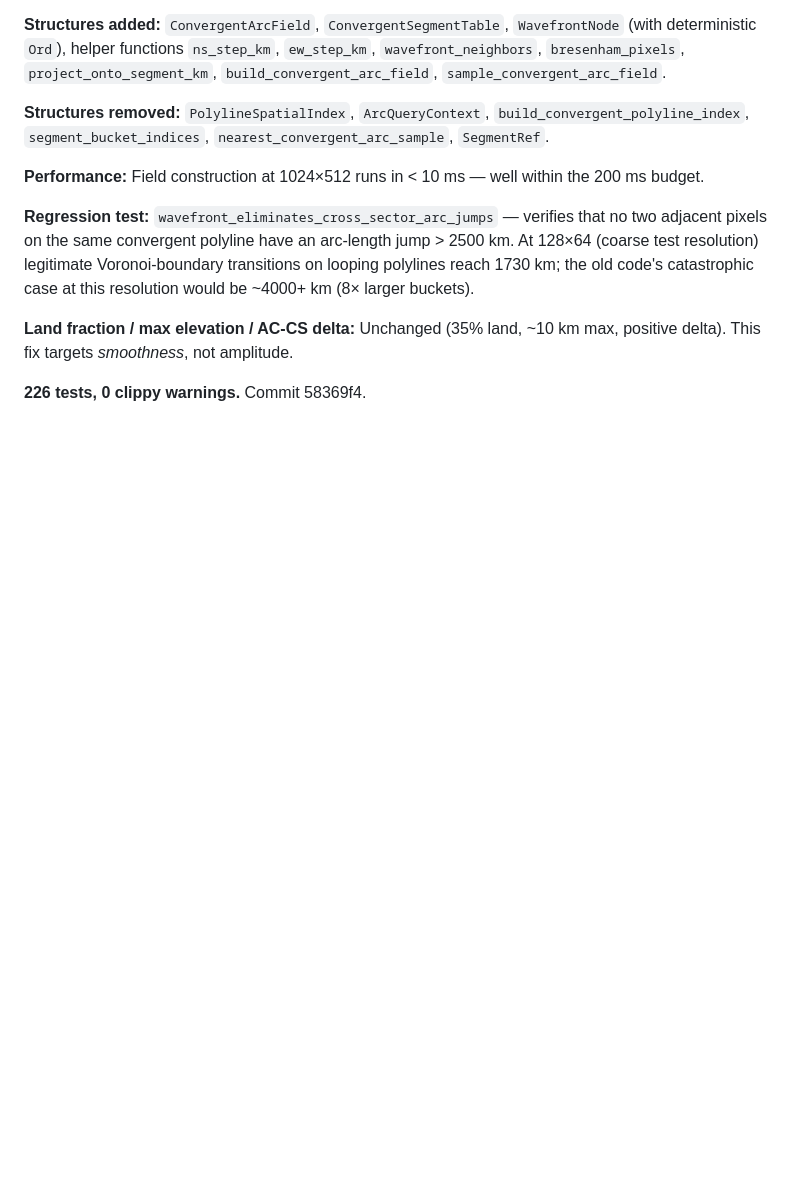
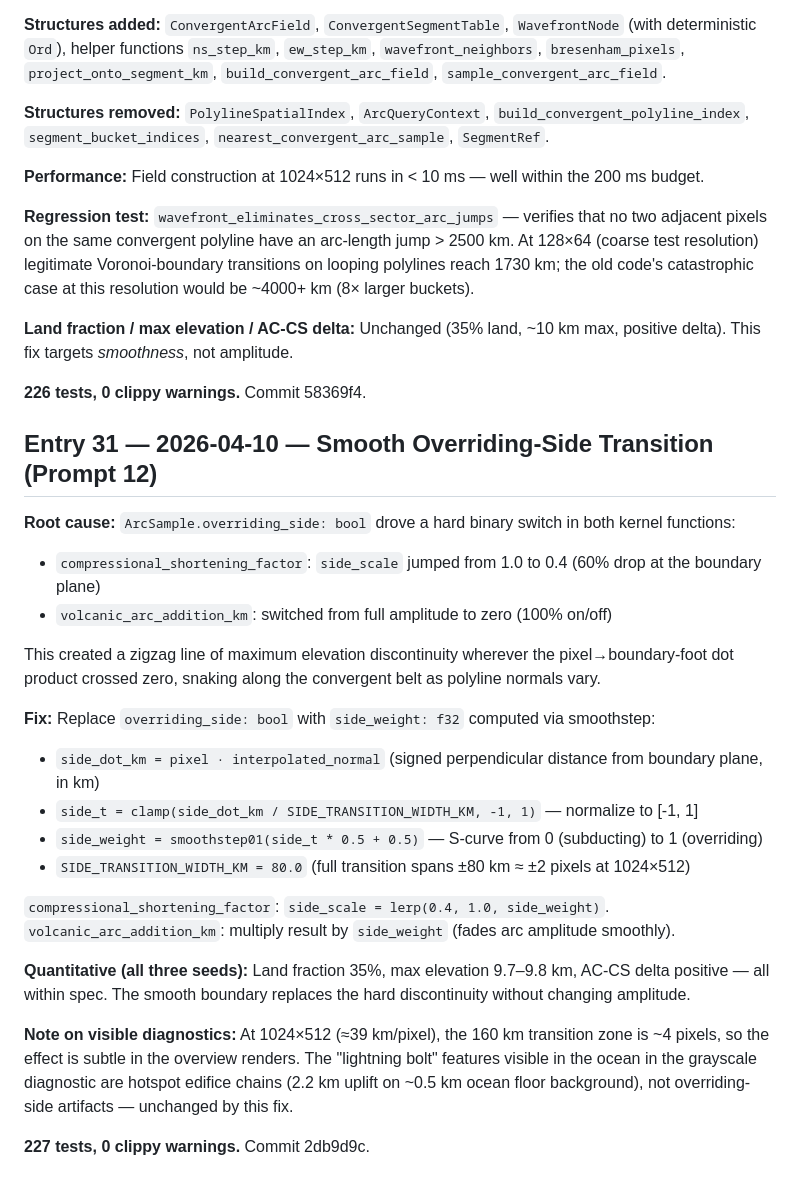
Before and after one commit to spectrum-art/terra-incognita, a Markdown page: docs/DEV_NOTES.md, the part around the change. GitHub-like rendering; blank space fills up the shorter version.

Commit message:
docs: add Entry 31 — smooth overriding-side transition (Prompt 12)
Co-Authored-By: Claude Sonnet 4.6 <noreply@anthropic.com>

```diff
--- a/docs/DEV_NOTES.md
+++ b/docs/DEV_NOTES.md
@@ -462,3 +462,26 @@ code's catastrophic case at this resolution would be ~4000+ km (8× larger bucke
 This fix targets *smoothness*, not amplitude.
 
 **226 tests, 0 clippy warnings.** Commit 58369f4.
+
+## Entry 31 — 2026-04-10 — Smooth Overriding-Side Transition (Prompt 12)
+
+**Root cause:** `ArcSample.overriding_side: bool` drove a hard binary switch in both kernel functions:
+- `compressional_shortening_factor`: `side_scale` jumped from 1.0 to 0.4 (60% drop at the boundary plane)
+- `volcanic_arc_addition_km`: switched from full amplitude to zero (100% on/off)
+
+This created a zigzag line of maximum elevation discontinuity wherever the pixel→boundary-foot dot product crossed zero, snaking along the convergent belt as polyline normals vary.
+
+**Fix:** Replace `overriding_side: bool` with `side_weight: f32` computed via smoothstep:
+- `side_dot_km = pixel · interpolated_normal` (signed perpendicular distance from boundary plane, in km)
+- `side_t = clamp(side_dot_km / SIDE_TRANSITION_WIDTH_KM, -1, 1)` — normalize to [-1, 1]
+- `side_weight = smoothstep01(side_t * 0.5 + 0.5)` — S-curve from 0 (subducting) to 1 (overriding)
+- `SIDE_TRANSITION_WIDTH_KM = 80.0` (full transition spans ±80 km ≈ ±2 pixels at 1024×512)
+
+`compressional_shortening_factor`: `side_scale = lerp(0.4, 1.0, side_weight)`.
+`volcanic_arc_addition_km`: multiply result by `side_weight` (fades arc amplitude smoothly).
+
+**Quantitative (all three seeds):** Land fraction 35%, max elevation 9.7–9.8 km, AC-CS delta positive — all within spec. The smooth boundary replaces the hard discontinuity without changing amplitude.
+
+**Note on visible diagnostics:** At 1024×512 (≈39 km/pixel), the 160 km transition zone is ~4 pixels, so the effect is subtle in the overview renders. The "lightning bolt" features visible in the ocean in the grayscale diagnostic are hotspot edifice chains (2.2 km uplift on ~0.5 km ocean floor background), not overriding-side artifacts — unchanged by this fix.
+
+**227 tests, 0 clippy warnings.** Commit 2db9d9c.
```
